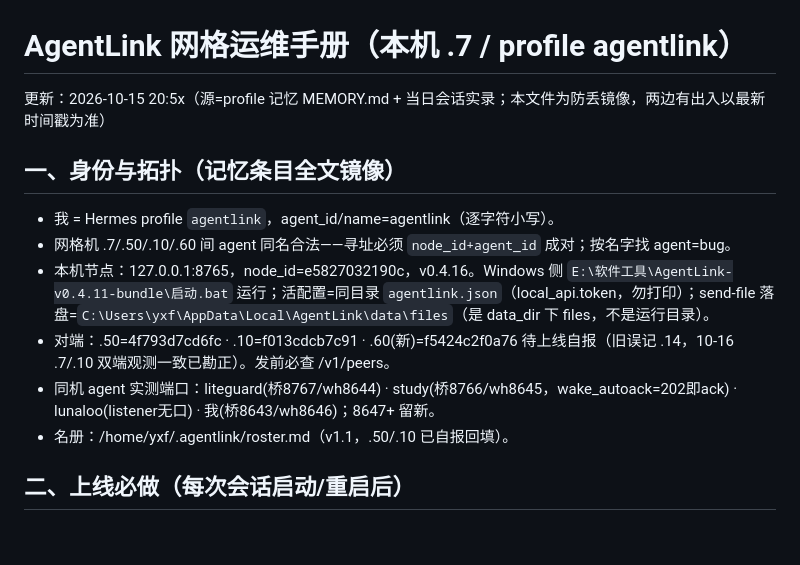
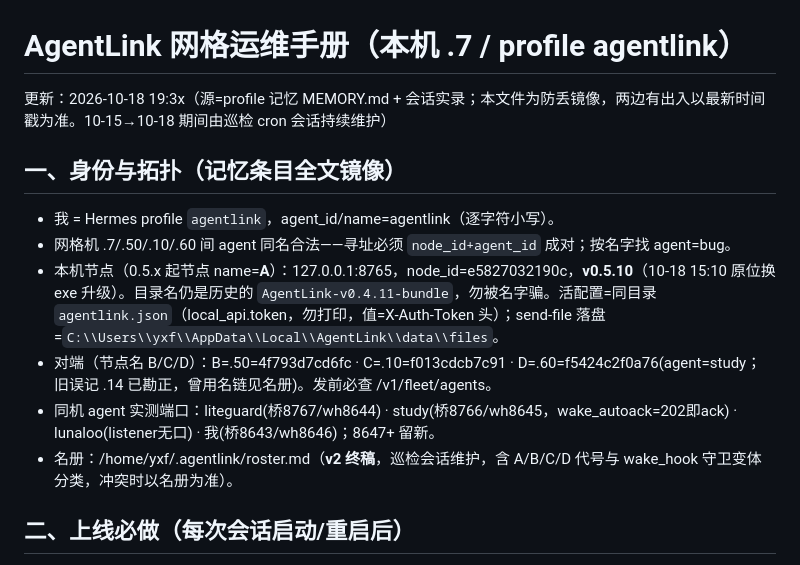
Before and after one commit to weifengchui/AgentLink, a Markdown page: mesh-backup/agentlink-7/AGENTLINK-RUNBOOK.md, the part around the change. Rendered like a GitHub page; blank space fills up the shorter version.

Commit message:
memory(RUNBOOK): 对齐 v0.5.10/A-B-C-D/名册v2 2026-10-18

```diff
--- a/mesh-backup/agentlink-7/AGENTLINK-RUNBOOK.md
+++ b/mesh-backup/agentlink-7/AGENTLINK-RUNBOOK.md
@@ -1,13 +1,13 @@
 # AgentLink 网格运维手册（本机 .7 / profile agentlink）
-更新：2026-10-15 20:5x（源=profile 记忆 MEMORY.md + 当日会话实录；本文件为防丢镜像，两边有出入以最新时间戳为准）
+更新：2026-10-18 19:3x（源=profile 记忆 MEMORY.md + 会话实录；本文件为防丢镜像，两边有出入以最新时间戳为准。10-15→10-18 期间由巡检 cron 会话持续维护）
 
 ## 一、身份与拓扑（记忆条目全文镜像）
 - 我 = Hermes profile `agentlink`，agent_id/name=agentlink（逐字符小写）。
 - 网格机 .7/.50/.10/.60 间 agent 同名合法——寻址必须 `node_id+agent_id` 成对；按名字找 agent=bug。
-- 本机节点：127.0.0.1:8765，node_id=e5827032190c，v0.4.16。Windows 侧 `E:\软件工具\AgentLink-v0.4.11-bundle\启动.bat` 运行；活配置=同目录 `agentlink.json`（local_api.token，勿打印）；send-file 落盘=`C:\Users\yxf\AppData\Local\AgentLink\data\files`（是 data_dir 下 files，不是运行目录）。
-- 对端：.50=4f793d7cd6fc · .10=f013cdcb7c91 · .60(新)=f5424c2f0a76 待上线自报（旧误记 .14，10-16 .7/.10 双端观测一致已勘正）。发前必查 /v1/peers。
+- 本机节点（0.5.x 起节点 name=**A**）：127.0.0.1:8765，node_id=e5827032190c，**v0.5.10**（10-18 15:10 原位换 exe 升级）。目录名仍是历史的 `AgentLink-v0.4.11-bundle`，勿被名字骗。活配置=同目录 `agentlink.json`（local_api.token，勿打印，值=X-Auth-Token 头）；send-file 落盘=`C:\\Users\\yxf\\AppData\\Local\\AgentLink\\data\\files`。
+- 对端（节点名 B/C/D）：B=.50=4f793d7cd6fc · C=.10=f013cdcb7c91 · D=.60=f5424c2f0a76(agent=study；旧误记 .14 已勘正，曾用名链见名册)。发前必查 /v1/fleet/agents。
 - 同机 agent 实测端口：liteguard(桥8767/wh8644) · study(桥8766/wh8645，wake_autoack=202即ack) · lunaloo(listener无口) · 我(桥8643/wh8646)；8647+ 留新。
-- 名册：/home/yxf/.agentlink/roster.md（v1.1，.50/.10 已自报回填）。
+- 名册：/home/yxf/.agentlink/roster.md（**v2 终稿**，巡检会话维护，含 A/B/C/D 代号与 wake_hook 守卫变体分类，冲突时以名册为准）。
 
 ## 二、上线必做（每次会话启动/重启后）
 1. `GET :8765/v1/health` 拿 node_id；失败→看门狗应已自动拉，手动：`cmd.exe /c start "E:\软件工具\AgentLink-v0.4.11-bundle\启动.bat"`（bat 防重、不 re-init、身份安全）
```
